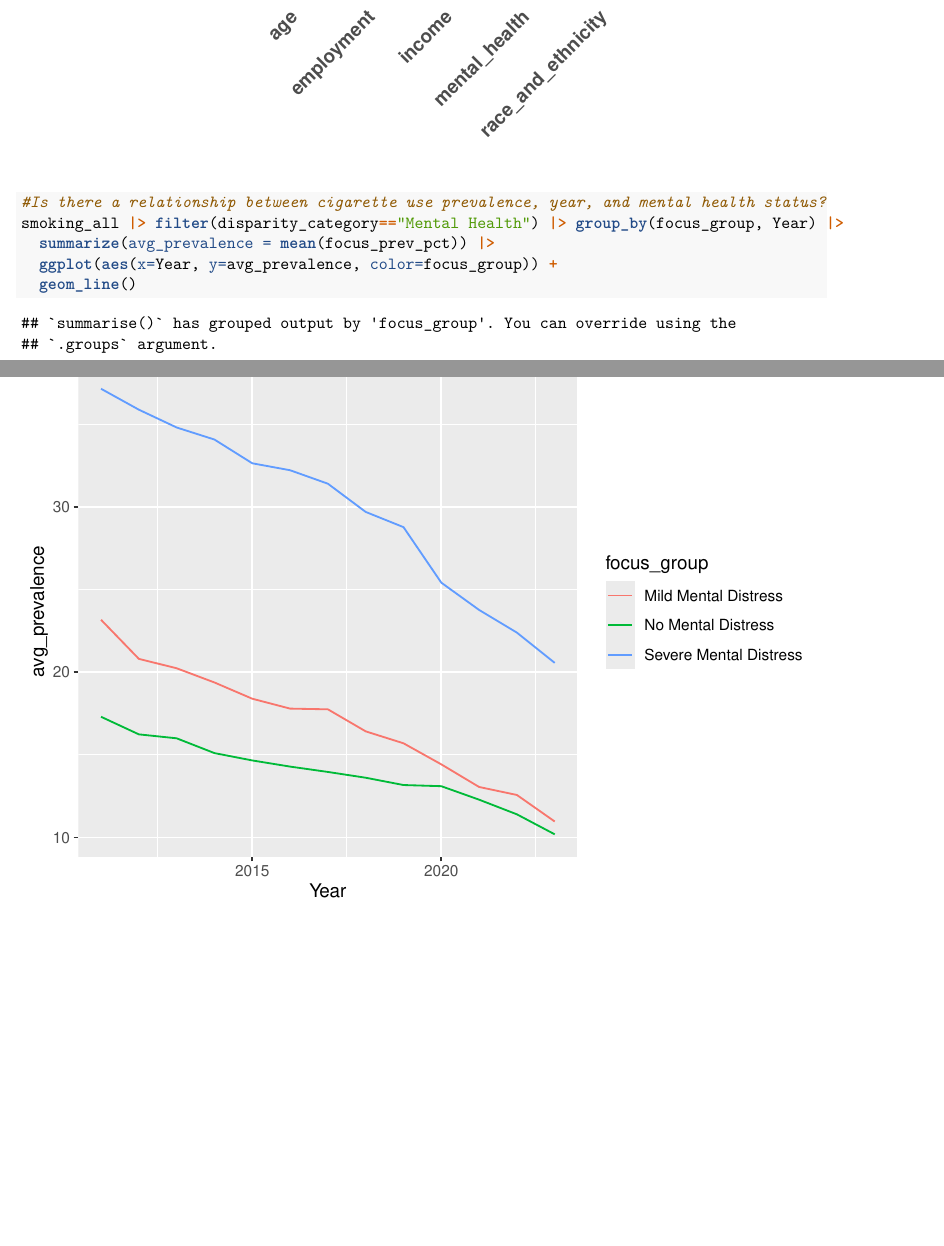
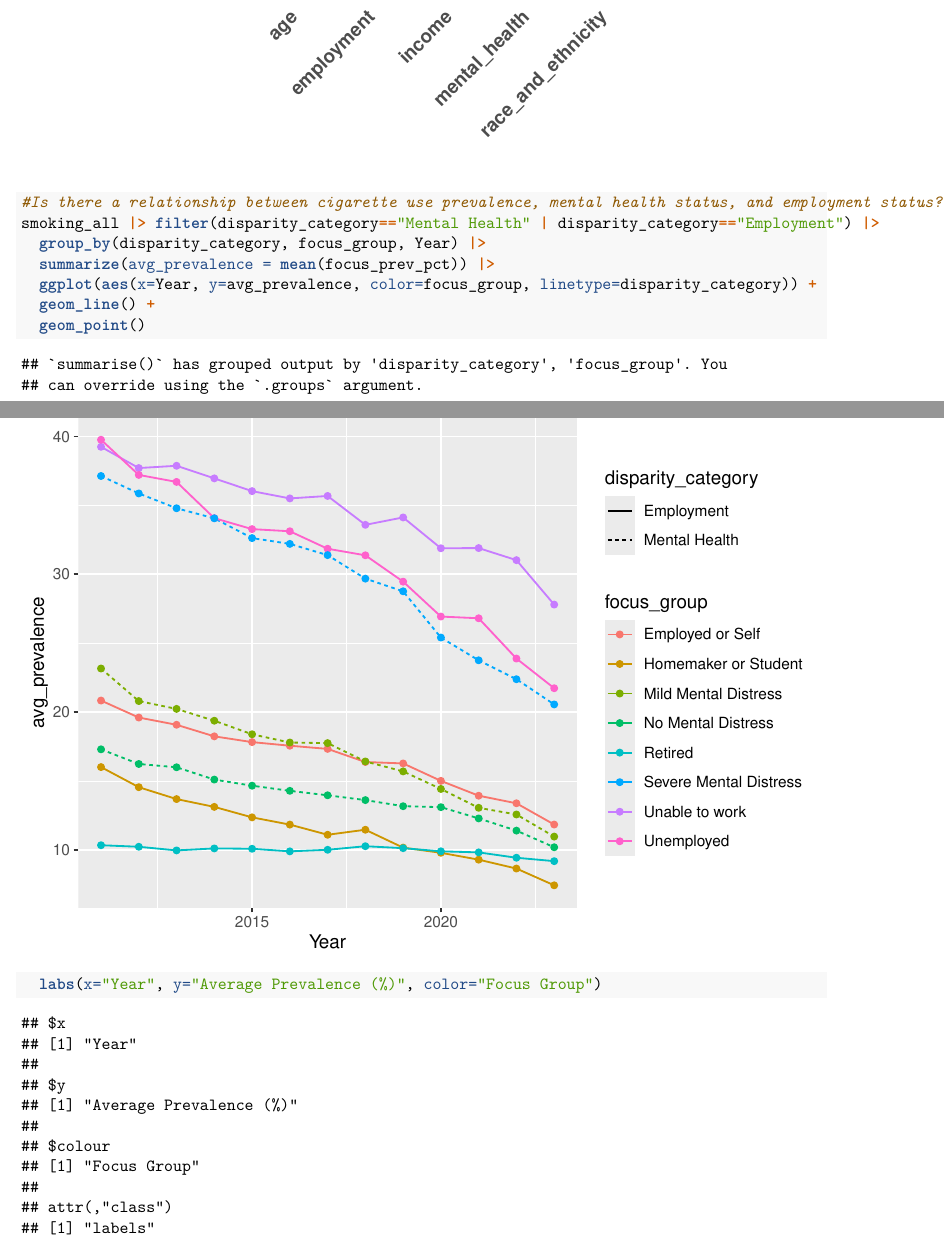
Before and after one commit to emjlinn/Datasci-306-Final-Project, an R Markdown document (final.Rmd): two parts of pages 21 and 22 of 22, joined at a grey line, cut so that both start at the same text, the shorter picture padded with empty space. Rendered offline with R 4.5, knitr and Pandoc, then LaTeX, with nearby package versions; code that draws random numbers runs with fixed seeds of ours; column names are cleaned by a stand-in for the janitor package.

Commit message:
finished last graph

````diff
--- a/final.Rmd
+++ b/final.Rmd
@@ -587,10 +587,14 @@ ggplot(corr_long, aes(x = Var1, y = Var2, fill = Correlation)) +
 ```
 
 ```{r}
-#Is there a relationship between cigarette use prevalence, year, and mental health status?
-smoking_all |> filter(disparity_category=="Mental Health") |> group_by(focus_group, Year) |>
+
+#Is there a relationship between cigarette use prevalence, mental health status, and employment status?
+smoking_all |> filter(disparity_category=="Mental Health" | disparity_category=="Employment") |>
+  group_by(disparity_category, focus_group, Year) |>
   summarize(avg_prevalence = mean(focus_prev_pct)) |>
-  ggplot(aes(x=Year, y=avg_prevalence, color=focus_group)) +
-  geom_line()
+  ggplot(aes(x=Year, y=avg_prevalence, color=focus_group, linetype=disparity_category)) +
+  geom_line() +
+  geom_point()
+  labs(x="Year", y="Average Prevalence (%)", color="Focus Group")
 
 ```
````
